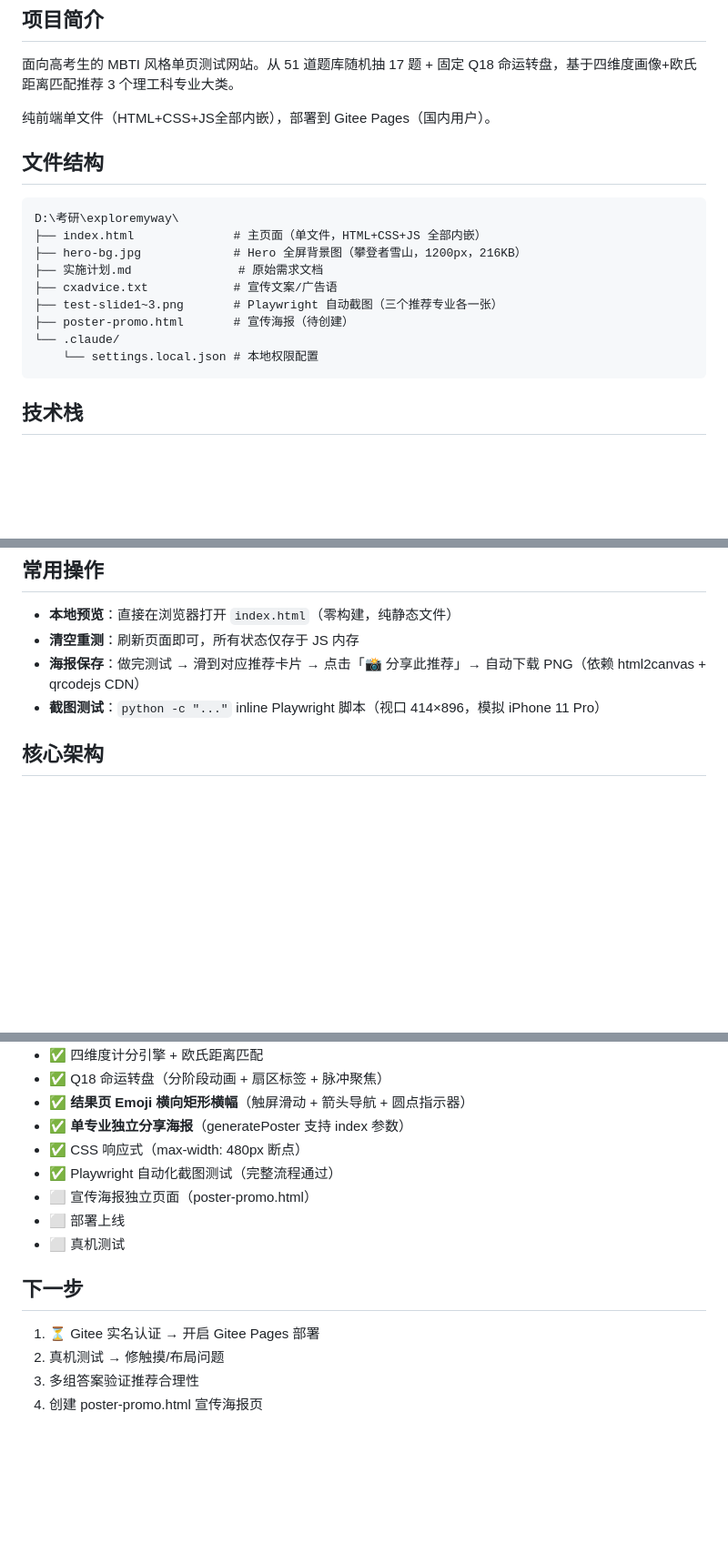
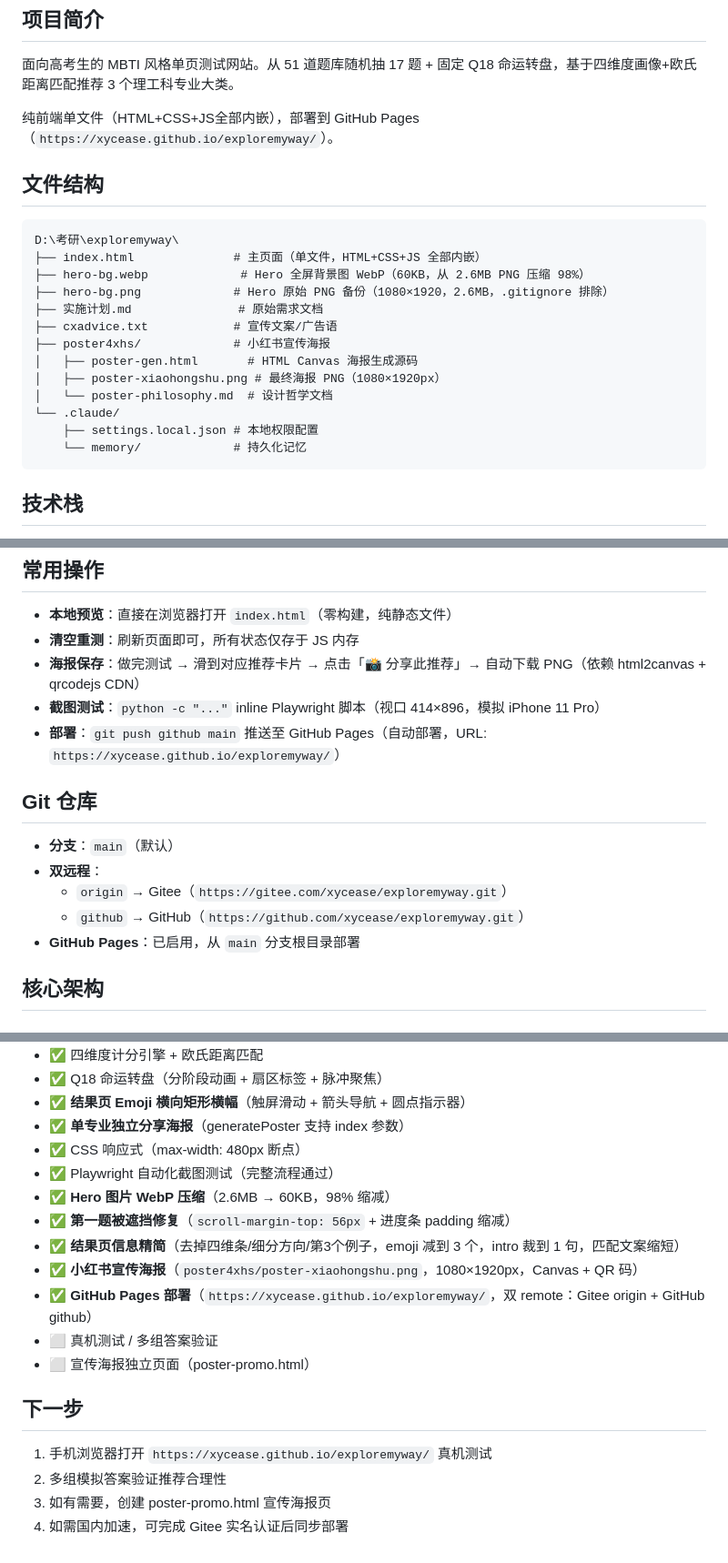
Before and after one commit to xycease/exploremyway, a Markdown page: CLAUDE.md, 3 parts joined by grey strips. Shown at 91% size. Drawn GitHub-style; blank space fills up the shorter version.

Commit message:
docs: 更新项目文档与进度记录 (2026-06-13)

````diff
--- a/CLAUDE.md
+++ b/CLAUDE.md
@@ -8,20 +8,24 @@ This file provides guidance to Claude Code (claude.ai/code) when working with co
 
 面向高考生的 MBTI 风格单页测试网站。从 51 道题库随机抽 17 题 + 固定 Q18 命运转盘，基于四维度画像+欧氏距离匹配推荐 3 个理工科专业大类。
 
-纯前端单文件（HTML+CSS+JS全部内嵌），部署到 Gitee Pages（国内用户）。
+纯前端单文件（HTML+CSS+JS全部内嵌），部署到 GitHub Pages（`https://xycease.github.io/exploremyway/`）。
 
 ## 文件结构
 
 ```
 D:\考研\exploremyway\
 ├── index.html              # 主页面（单文件，HTML+CSS+JS 全部内嵌）
-├── hero-bg.jpg             # Hero 全屏背景图（攀登者雪山，1200px，216KB）
+├── hero-bg.webp             # Hero 全屏背景图 WebP（60KB，从 2.6MB PNG 压缩 98%）
+├── hero-bg.png             # Hero 原始 PNG 备份（1080×1920，2.6MB，.gitignore 排除）
 ├── 实施计划.md               # 原始需求文档
 ├── cxadvice.txt            # 宣传文案/广告语
-├── test-slide1~3.png       # Playwright 自动截图（三个推荐专业各一张）
-├── poster-promo.html       # 宣传海报（待创建）
+├── poster4xhs/             # 小红书宣传海报
+│   ├── poster-gen.html       # HTML Canvas 海报生成源码
+│   ├── poster-xiaohongshu.png # 最终海报 PNG（1080×1920px）
+│   └── poster-philosophy.md  # 设计哲学文档
 └── .claude/
-    └── settings.local.json # 本地权限配置
+    ├── settings.local.json # 本地权限配置
+    └── memory/             # 持久化记忆
 ```
 
 ## 技术栈
@@ -37,6 +41,15 @@ D:\考研\exploremyway\
 - **清空重测**：刷新页面即可，所有状态仅存于 JS 内存
 - **海报保存**：做完测试 → 滑到对应推荐卡片 → 点击「📸 分享此推荐」→ 自动下载 PNG（依赖 html2canvas + qrcodejs CDN）
 - **截图测试**：`python -c "..."` inline Playwright 脚本（视口 414×896，模拟 iPhone 11 Pro）
+- **部署**：`git push github main` 推送至 GitHub Pages（自动部署，URL: `https://xycease.github.io/exploremyway/`）
+
+## Git 仓库
+
+- **分支**：`main`（默认）
+- **双远程**：
+  - `origin` → Gitee（`https://gitee.com/xycease/exploremyway.git`）
+  - `github` → GitHub（`https://github.com/xycease/exploremyway.git`）
+- **GitHub Pages**：已启用，从 `main` 分支根目录部署
 
 ## 核心架构
 
@@ -142,13 +155,17 @@ python -m playwright install chromium
 - ✅ **单专业独立分享海报**（generatePoster 支持 index 参数）
 - ✅ CSS 响应式（max-width: 480px 断点）
 - ✅ Playwright 自动化截图测试（完整流程通过）
+- ✅ **Hero 图片 WebP 压缩**（2.6MB → 60KB，98% 缩减）
+- ✅ **第一题被遮挡修复**（`scroll-margin-top: 56px` + 进度条 padding 缩减）
+- ✅ **结果页信息精简**（去掉四维条/细分方向/第3个例子，emoji 减到 3 个，intro 裁到 1 句，匹配文案缩短）
+- ✅ **小红书宣传海报**（`poster4xhs/poster-xiaohongshu.png`，1080×1920px，Canvas + QR 码）
+- ✅ **GitHub Pages 部署**（`https://xycease.github.io/exploremyway/`，双 remote：Gitee origin + GitHub github）
+- ⬜ 真机测试 / 多组答案验证
 - ⬜ 宣传海报独立页面（poster-promo.html）
-- ⬜ 部署上线
-- ⬜ 真机测试
 
 ## 下一步
 
-1. ⏳ Gitee 实名认证 → 开启 Gitee Pages 部署
-2. 真机测试 → 修触摸/布局问题
-3. 多组答案验证推荐合理性
-4. 创建 poster-promo.html 宣传海报页
+1. 手机浏览器打开 `https://xycease.github.io/exploremyway/` 真机测试
+2. 多组模拟答案验证推荐合理性
+3. 如有需要，创建 poster-promo.html 宣传海报页
+4. 如需国内加速，可完成 Gitee 实名认证后同步部署
````
Also changed, not shown: other parts of CLAUDE.md (+3 -3 lines).
